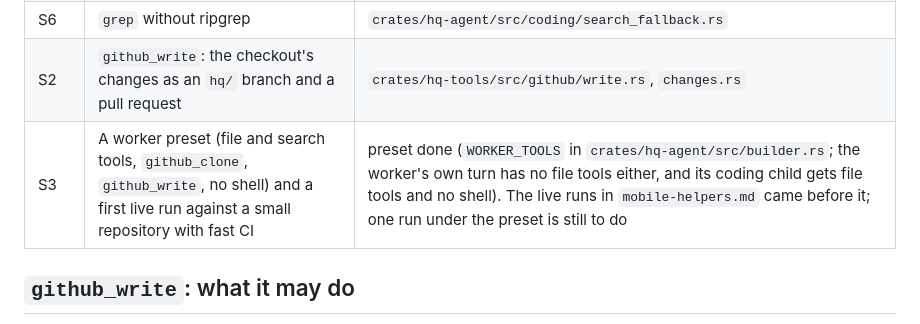
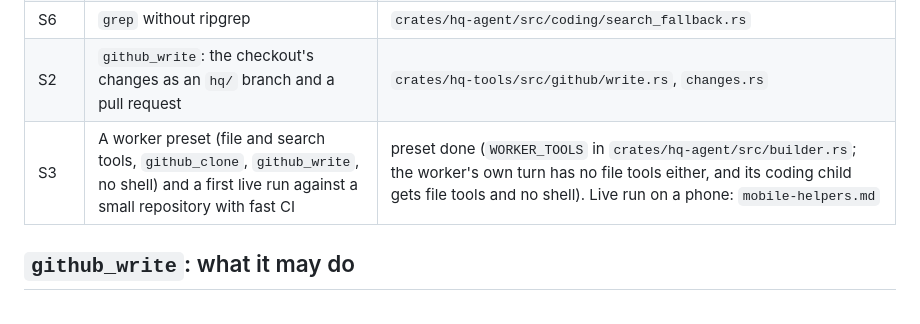
Before and after one commit to CalvinMagezi/hq, a Markdown page: docs/plans/edge-coding-worker.md, the part around the change. Drawn GitHub-style.

```diff
--- a/docs/plans/edge-coding-worker.md
+++ b/docs/plans/edge-coding-worker.md
@@ -21,7 +21,7 @@ search and edit tools in `libhq.so`, so the worker costs no new binary. The mode
 | S1 | `github_clone` without git or gh: the default branch's tarball, unpacked as untrusted input, with a base record beside the checkout | `crates/hq-tools/src/github/tarball.rs` |
 | S6 | `grep` without ripgrep | `crates/hq-agent/src/coding/search_fallback.rs` |
 | S2 | `github_write`: the checkout's changes as an `hq/` branch and a pull request | `crates/hq-tools/src/github/write.rs`, `changes.rs` |
-| S3 | A worker preset (file and search tools, `github_clone`, `github_write`, no shell) and a first live run against a small repository with fast CI | preset done (`WORKER_TOOLS` in `crates/hq-agent/src/builder.rs`; the worker's own turn has no file tools either, and its coding child gets file tools and no shell). The live runs in `mobile-helpers.md` came before it; one run under the preset is still to do |
+| S3 | A worker preset (file and search tools, `github_clone`, `github_write`, no shell) and a first live run against a small repository with fast CI | preset done (`WORKER_TOOLS` in `crates/hq-agent/src/builder.rs`; the worker's own turn has no file tools either, and its coding child gets file tools and no shell). Live run on a phone: `mobile-helpers.md` |
 
 ## `github_write`: what it may do
 
```
Also changed, not shown: docs/plans/mobile-helpers.md (+6 -2 lines), 1 other file.
